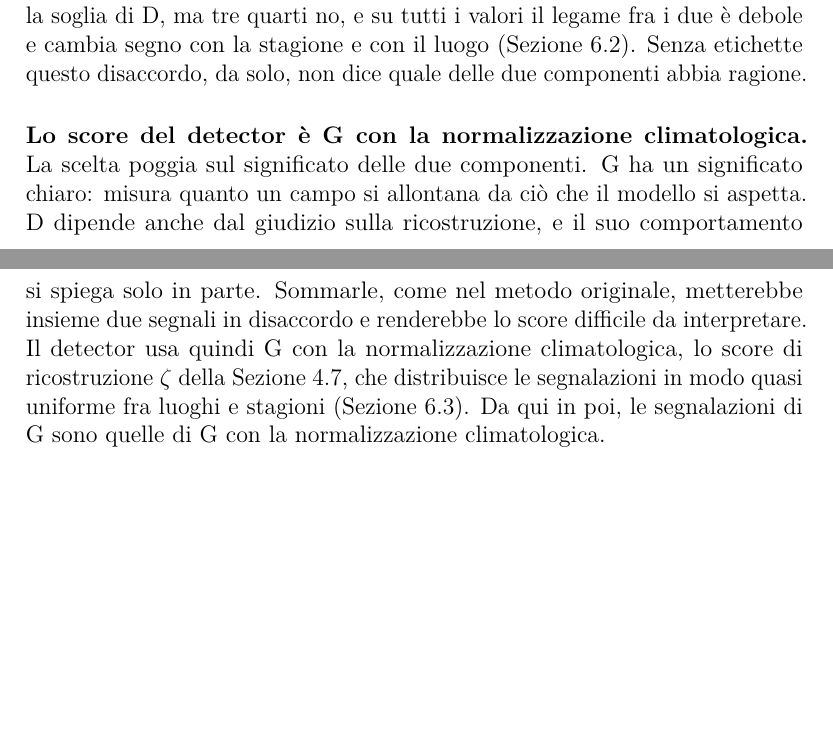
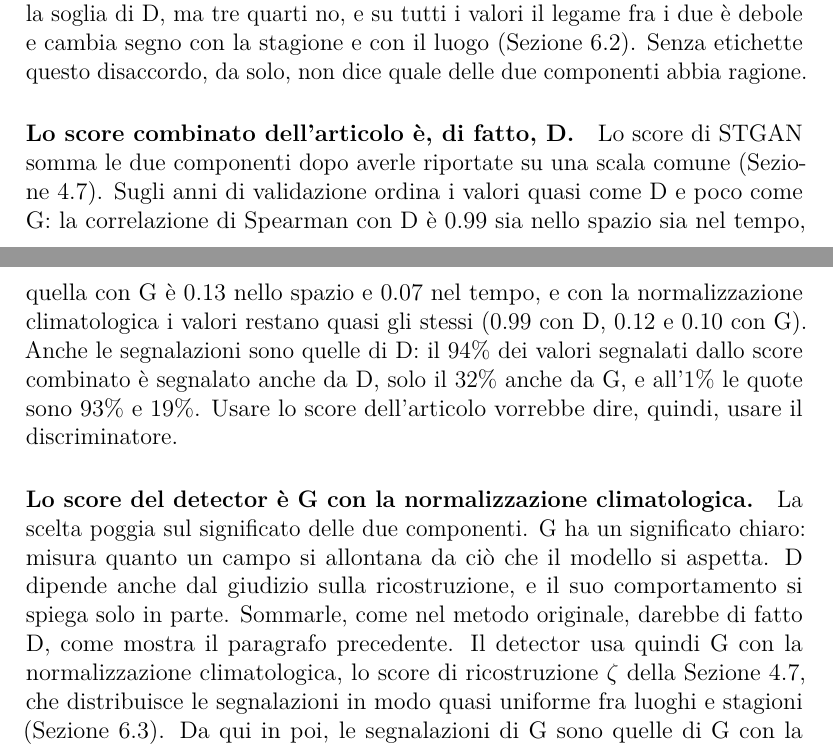
Before and after one commit to AlbertoPedalino/tesi_latex, a LaTeX document (tesi.tex, which reads chapters/risultati.tex): two parts of pages 76 and 77 of 109, joined at a grey line, cut so that both start at the same text, the shorter picture padded with empty space. Compiled offline with pdfLaTeX.

Commit message:
docs(risultati): the combined score of STGAN measured: it is, in effect, D
On the validation years the combined score ranks the values almost like
D (Spearman 0.99 in space and time) and little like G (0.13 and 0.07);
94% of its flags are D's, 32% G's. 6.5 says so before the choice of G,
and Chapter 4 points to it.

Co-Authored-By: Claude Opus 5.5 <noreply@anthropic.com>

```diff
--- a/chapters/risultati.tex
+++ b/chapters/risultati.tex
@@ -341,7 +341,17 @@ Le Sezioni~\ref{sec:ris-correlazione-spaziale}--\ref{sec:ris-g-d} riguardano gli
 
 \paragraph{D non porta un'informazione stabile e coerente con G.} Su validazione e test il quadro è lo stesso. Dove G segnala, il discriminatore giudica reali sia l'osservazione sia la ricostruzione, e i due giudizi si compensano. D segue quindi G solo in una parte dei valori: nel nucleo degli eventi un quarto supera la soglia di D, ma tre quarti no, e su tutti i valori il legame fra i due è debole e cambia segno con la stagione e con il luogo (Sezione~\ref{sec:ris-correlazione-spaziale}). Senza etichette questo disaccordo, da solo, non dice quale delle due componenti abbia ragione.
 
-\paragraph{Lo score del detector è G con la normalizzazione climatologica.} La scelta poggia sul significato delle due componenti. G ha un significato chiaro: misura quanto un campo si allontana da ciò che il modello si aspetta. D dipende anche dal giudizio sulla ricostruzione, e il suo comportamento si spiega solo in parte. Sommarle, come nel metodo originale, metterebbe insieme due segnali in disaccordo e renderebbe lo score difficile da interpretare. Il detector usa quindi G con la normalizzazione climatologica, lo score di ricostruzione $\zeta$ della Sezione~\ref{sec:normalizzazione-climatologica-score}, che distribuisce le segnalazioni in modo quasi uniforme fra luoghi e stagioni (Sezione~\ref{sec:ris-climatologia}). Da qui in poi, le segnalazioni di G sono quelle di G con la normalizzazione climatologica.
+\paragraph{Lo score combinato dell'articolo è, di fatto, D.} Lo score di STGAN somma le due componenti dopo averle riportate su una scala comune (Sezione~\ref{sec:normalizzazione-climatologica-score}). Sugli anni di validazione ordina i valori quasi come D e poco come G: la correlazione di Spearman con D è 0.99 sia nello spazio sia nel tempo, quella con G è 0.13 nello spazio e 0.07 nel tempo, e con la normalizzazione climatologica i valori restano quasi gli stessi (0.99 con D, 0.12 e 0.10 con G). Anche le segnalazioni sono quelle di D: il 94\% dei valori segnalati dallo score combinato è segnalato anche da D, solo il 32\% anche da G, e all'1\% le quote sono 93\% e 19\%. Usare lo score dell'articolo vorrebbe dire, quindi, usare il discriminatore.
+% Numeri (5 novembre 2026, validazione 2000-2004, optuna-27): score combinato = componente combined di
+% outputs/stgan_optuna27_validation; climatologia outputs/comportamento_optuna27/combined_clim (giorno +-15 x ora,
+% un anno fuori, come generator_clim). Correlazioni: logs/correlazioni_combinato.log (D-combinato Spearman spaziale
+% mediana 0.986, temporale 0.985, positiva in tutte le celle; G-combinato 0.130 e 0.069) e
+% logs/correlazioni_combinato_clim.log (D+clim-combinato+clim 0.987 e 0.985; G+clim-combinato+clim 0.122 e 0.104).
+% Segnalazioni: logs/confronto_combinato_5pc.log e _1pc.log (compare_era5_detectors.py, soglie della validazione
+% stessa): quota delle segnalazioni del combinato segnalate anche da D+clim 93.9% (1%: 93.4%), da G+clim 31.7%
+% (19.1%); Jaccard combinato-D 88.4% (87.5%), combinato-G 18.8% (10.6%).
+
+\paragraph{Lo score del detector è G con la normalizzazione climatologica.} La scelta poggia sul significato delle due componenti. G ha un significato chiaro: misura quanto un campo si allontana da ciò che il modello si aspetta. D dipende anche dal giudizio sulla ricostruzione, e il suo comportamento si spiega solo in parte. Sommarle, come nel metodo originale, darebbe di fatto D, come mostra il paragrafo precedente. Il detector usa quindi G con la normalizzazione climatologica, lo score di ricostruzione $\zeta$ della Sezione~\ref{sec:normalizzazione-climatologica-score}, che distribuisce le segnalazioni in modo quasi uniforme fra luoghi e stagioni (Sezione~\ref{sec:ris-climatologia}). Da qui in poi, le segnalazioni di G sono quelle di G con la normalizzazione climatologica.
 
 
 \section{Confronto con metodi semplici}
```
Also changed, not shown: chapters/metodologia.tex (+1 -1 lines), 1 other file.
